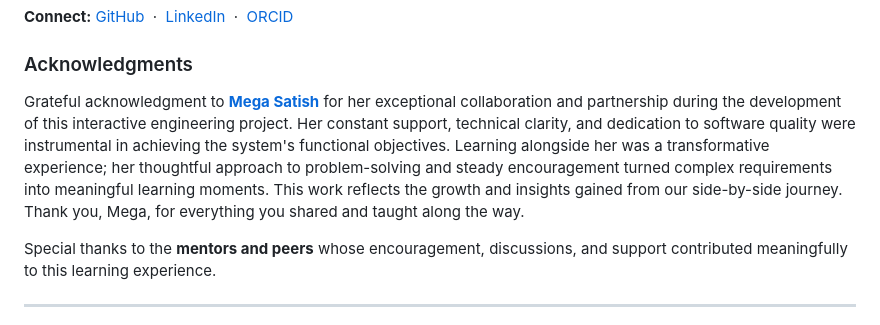
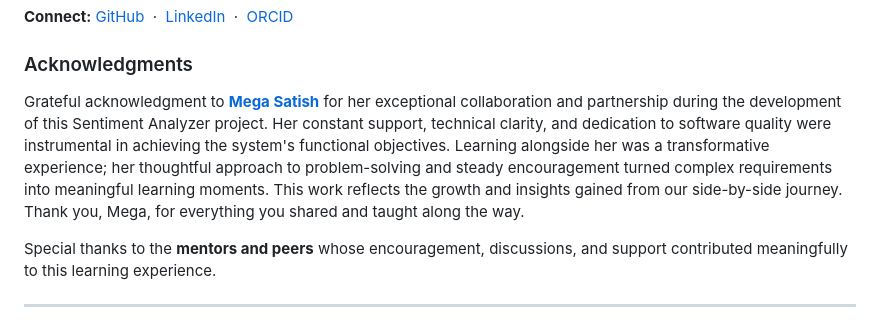
Before and after one commit to Amey-Thakur/SENTIMENT-ANALYZER, a Markdown page: README.md, the part around the change. Rendered like a GitHub page.

Commit message:
SENTIMENT-ANALYZER
Co-authored-by: Mega Satish <mega.modha@gmail.com>

```diff
--- a/README.md
+++ b/README.md
@@ -283,7 +283,7 @@ This project features **Sentiment Analyzer**, a dual-engine linguistic classific
 
 ### Acknowledgments
 
-Grateful acknowledgment to [**Mega Satish**](https://github.com/msatmod) for her exceptional collaboration and partnership during the development of this interactive engineering project. Her constant support, technical clarity, and dedication to software quality were instrumental in achieving the system's functional objectives. Learning alongside her was a transformative experience; her thoughtful approach to problem-solving and steady encouragement turned complex requirements into meaningful learning moments. This work reflects the growth and insights gained from our side-by-side journey. Thank you, Mega, for everything you shared and taught along the way.
+Grateful acknowledgment to [**Mega Satish**](https://github.com/msatmod) for her exceptional collaboration and partnership during the development of this Sentiment Analyzer project. Her constant support, technical clarity, and dedication to software quality were instrumental in achieving the system's functional objectives. Learning alongside her was a transformative experience; her thoughtful approach to problem-solving and steady encouragement turned complex requirements into meaningful learning moments. This work reflects the growth and insights gained from our side-by-side journey. Thank you, Mega, for everything you shared and taught along the way.
 
 Special thanks to the **mentors and peers** whose encouragement, discussions, and support contributed meaningfully to this learning experience.
 
```
